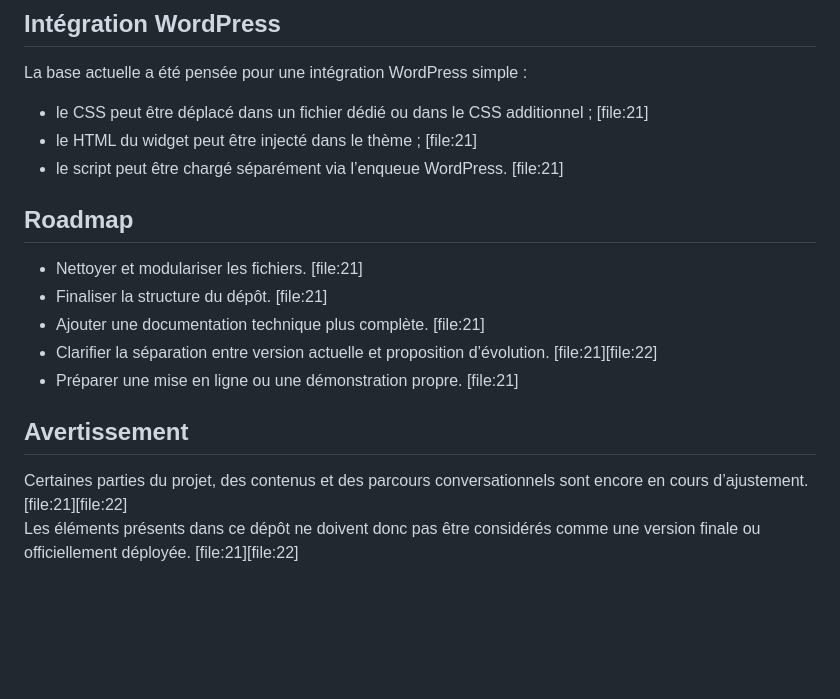
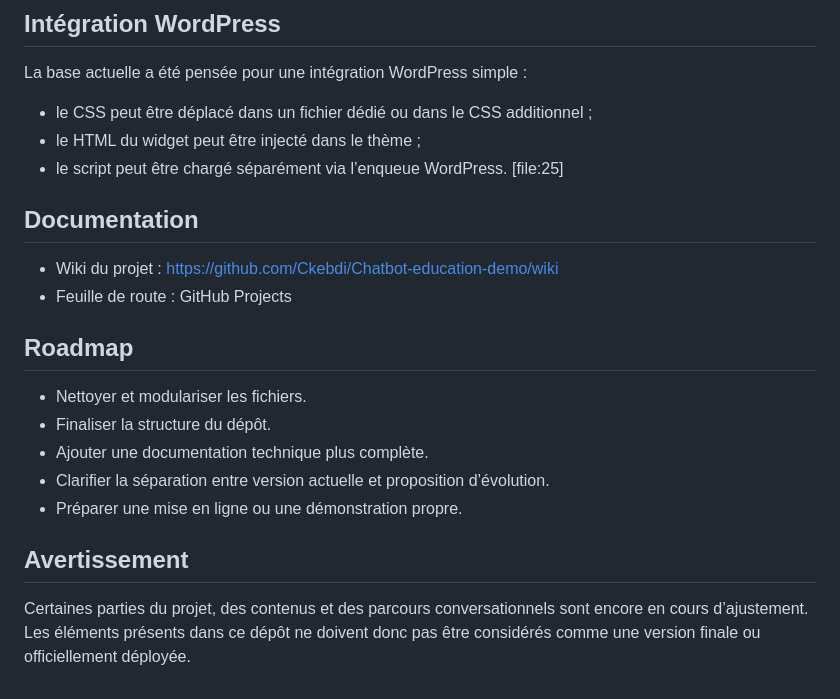
Before and after one commit to Ckebdi/Chatbot-education-demo, a Markdown page: README.md, the part around one of its changes. Rendered like a GitHub page; blank space fills up the shorter version.

```diff
--- a/README.md
+++ b/README.md
@@ -54,19 +59,24 @@ L’objectif de ce projet est de construire une expérience conversationnelle cl
 ## Intégration WordPress
 
 La base actuelle a été pensée pour une intégration WordPress simple :
-- le CSS peut être déplacé dans un fichier dédié ou dans le CSS additionnel ; [file:21]
-- le HTML du widget peut être injecté dans le thème ; [file:21]
-- le script peut être chargé séparément via l’enqueue WordPress. [file:21]
+- le CSS peut être déplacé dans un fichier dédié ou dans le CSS additionnel ;
+- le HTML du widget peut être injecté dans le thème ;
+- le script peut être chargé séparément via l’enqueue WordPress. [file:25]
+
+## Documentation
+
+- Wiki du projet : https://github.com/Ckebdi/Chatbot-education-demo/wiki
+- Feuille de route : GitHub Projects
 
 ## Roadmap
 
-- Nettoyer et modulariser les fichiers. [file:21]
-- Finaliser la structure du dépôt. [file:21]
-- Ajouter une documentation technique plus complète. [file:21]
-- Clarifier la séparation entre version actuelle et proposition d’évolution. [file:21][file:22]
-- Préparer une mise en ligne ou une démonstration propre. [file:21]
+- Nettoyer et modulariser les fichiers.
+- Finaliser la structure du dépôt.
+- Ajouter une documentation technique plus complète.
+- Clarifier la séparation entre version actuelle et proposition d’évolution.
+- Préparer une mise en ligne ou une démonstration propre.
 
 ## Avertissement
 
-Certaines parties du projet, des contenus et des parcours conversationnels sont encore en cours d’ajustement. [file:21][file:22]
-Les éléments présents dans ce dépôt ne doivent donc pas être considérés comme une version finale ou officiellement déployée. [file:21][file:22]
+Certaines parties du projet, des contenus et des parcours conversationnels sont encore en cours d’ajustement.
+Les éléments présents dans ce dépôt ne doivent donc pas être considérés comme une version finale ou officiellement déployée.
```
Also changed, not shown: other parts of README.md (+31 -26 lines).
